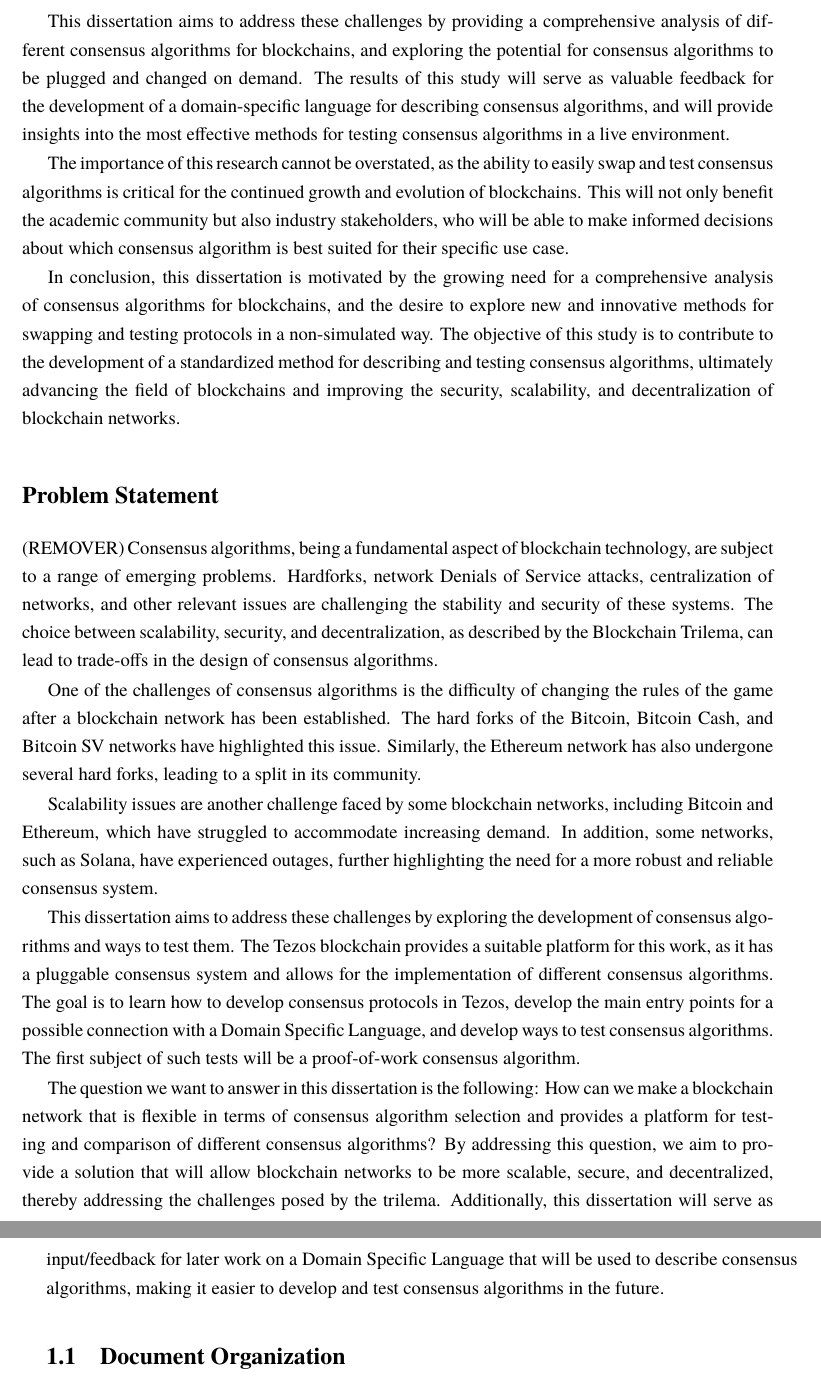
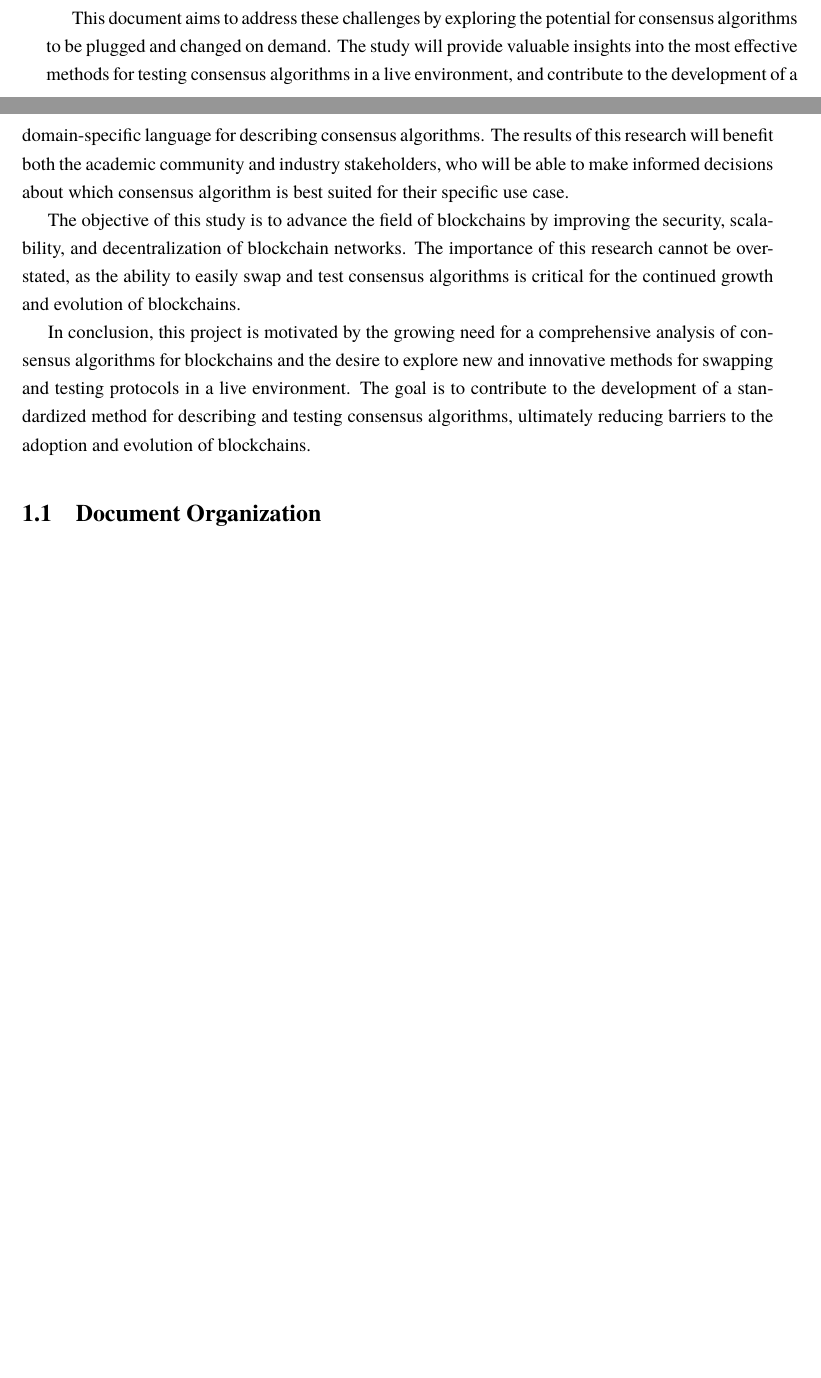
Before and after one commit to Gabulhas/project-statement-dissertation, a LaTeX thesis (Tese.tex, which reads Intro.tex): two parts of pages 6 and 7 of 37 before the commit and two parts of pages 5 and 6 of 35 after it, joined at a grey line, cut so that both start at the same text, the shorter picture padded with empty space. Compiled offline with XeLaTeX; a missing font is replaced by an installed copy or a similar font.

Commit message:
New motivation and introduction

```diff
--- a/Intro.tex
+++ b/Intro.tex
@@ -26 +34,2 @@ This makes it difficult to determine which algorithm is best suited for a specif
 
+Blockchain technology has rapidly gained popularity in recent years, yet the development and implementation of consensus algorithms for blockchains remains a complex and time-consuming task. The lack of tools and methods for easily swapping and testing different consensus algorithms in a live environment presents a significant barrier to the adoption and evolution of blockchains, limiting the ability of developers to experiment with new and innovative consensus algorithms. This is particularly concerning given the importance of consensus algorithms in achieving optimal balance between scalability, security, and decentralization, also known as the blockchain trilemma.
@@ -30,25 +36,8 @@ Also, the decentralization being one of the strenghts points of blockchain netwo
 
-This dissertation aims to address these challenges by providing a comprehensive analysis of different consensus algorithms for blockchains, and exploring the potential for consensus algorithms to be plugged and changed on demand.
-The results of this study will serve as valuable feedback for the development of a domain-specific language for describing consensus algorithms, and will provide insights into the most effective methods for testing consensus algorithms in a live environment.
+This document aims to address these challenges by exploring the potential for consensus algorithms to be plugged and changed on demand. The study will provide valuable insights into the most effective methods for testing consensus algorithms in a live environment, and contribute to the development of a domain-specific language for describing consensus algorithms. The results of this research will benefit both the academic community and industry stakeholders, who will be able to make informed decisions about which consensus algorithm is best suited for their specific use case.
 
-The importance of this research cannot be overstated, as the ability to easily swap and test consensus algorithms is critical for the continued growth and evolution of blockchains.
-This will not only benefit the academic community but also industry stakeholders, who will be able to make informed decisions about which consensus algorithm is best suited for their specific use case.
+The objective of this study is to advance the field of blockchains by improving the security, scalability, and decentralization of blockchain networks. The importance of this research cannot be overstated, as the ability to easily swap and test consensus algorithms is critical for the continued growth and evolution of blockchains.
 
-In conclusion, this dissertation is motivated by the growing need for a comprehensive analysis of consensus algorithms for blockchains, and the desire to explore new and innovative methods for swapping and testing protocols in a non-simulated way.
-The objective of this study is to contribute to the development of a standardized method for describing and testing consensus algorithms, ultimately advancing the field of blockchains and improving the security, scalability, and decentralization of blockchain networks.
-
-\section*{Problem Statement}
-% TODO: REMOVER REPETIÇÃO DAS COISAS e REFERENCIAS
-(REMOVER)
-Consensus algorithms, being a fundamental aspect of blockchain technology, are subject to a range of emerging problems. Hardforks, network Denials of Service attacks, centralization of networks, and other relevant issues are challenging the stability and security of these systems. The choice between scalability, security, and decentralization, as described by the Blockchain Trilema, can lead to trade-offs in the design of consensus algorithms.
-
-One of the challenges of consensus algorithms is the difficulty of changing the rules of the game after a blockchain network has been established. The hard forks of the Bitcoin, Bitcoin Cash, and Bitcoin SV networks have highlighted this issue. Similarly, the Ethereum network has also undergone several hard forks, leading to a split in its community.
-
-Scalability issues are another challenge faced by some blockchain networks, including Bitcoin and Ethereum, which have struggled to accommodate increasing demand. In addition, some networks, such as Solana, have experienced outages, further highlighting the need for a more robust and reliable consensus system.
-
-This dissertation aims to address these challenges by exploring the development of consensus algorithms and ways to test them. The Tezos blockchain provides a suitable platform for this work, as it has a pluggable consensus system and allows for the implementation of different consensus algorithms. The goal is to learn how to develop consensus protocols in Tezos, develop the main entry points for a possible connection with a Domain Specific Language, and develop ways to test consensus algorithms.
-The first subject of such tests will be a proof-of-work consensus algorithm.
-
-The question we want to answer in this dissertation is the following: How can we make a blockchain network that is flexible in terms of consensus algorithm selection and provides a platform for testing and comparison of different consensus algorithms? By addressing this question, we aim to provide a solution that will allow blockchain networks to be more scalable, secure, and decentralized, thereby addressing the challenges posed by the trilema. Additionally, this dissertation will serve as input/feedback for later work on a Domain Specific Language that will be used to describe consensus algorithms, making it easier to develop and test consensus algorithms in the future.
+In conclusion, this project is motivated by the growing need for a comprehensive analysis of consensus algorithms for blockchains and the desire to explore new and innovative methods for swapping and testing protocols in a live environment. The goal is to contribute to the development of a standardized method for describing and testing consensus algorithms, ultimately reducing barriers to the adoption and evolution of blockchains.
 
 \section{Document Organization}
```
Also changed, not shown: stateofart.tex (+1 -1 lines), Tese.pdf, Intro.tex (37 more changed lines).
